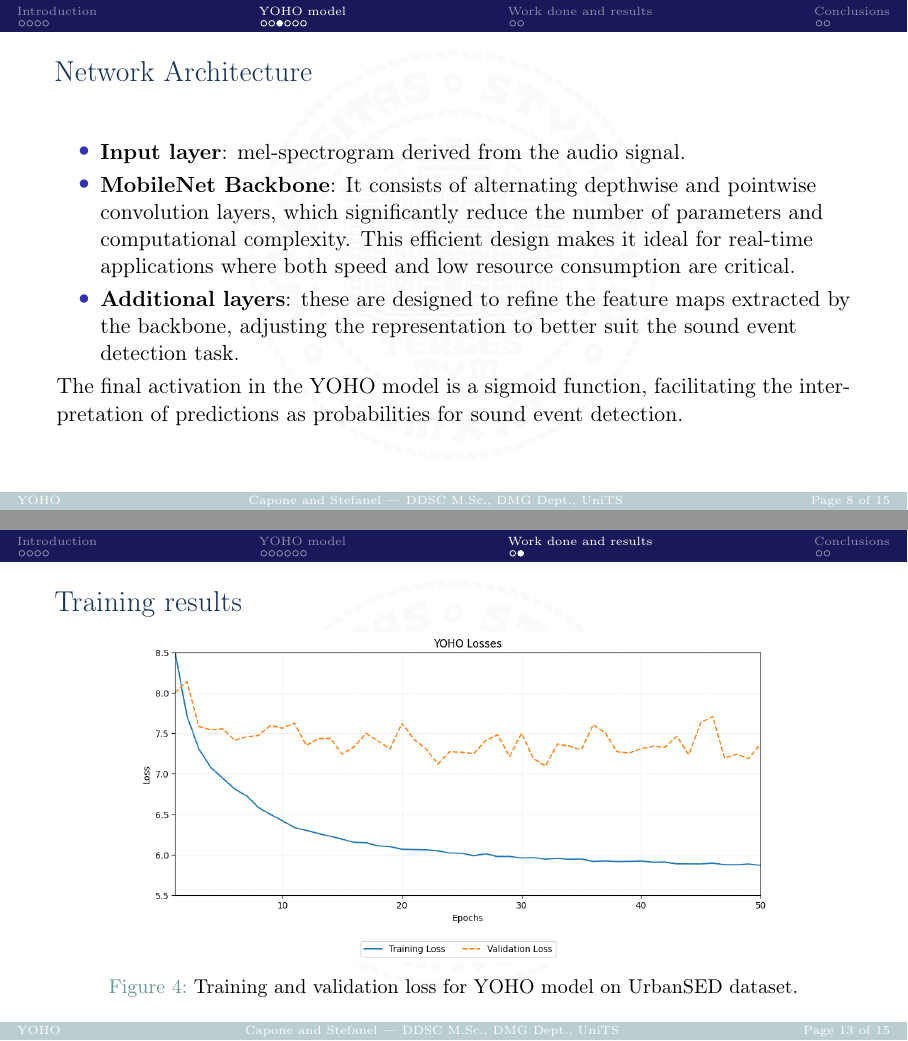
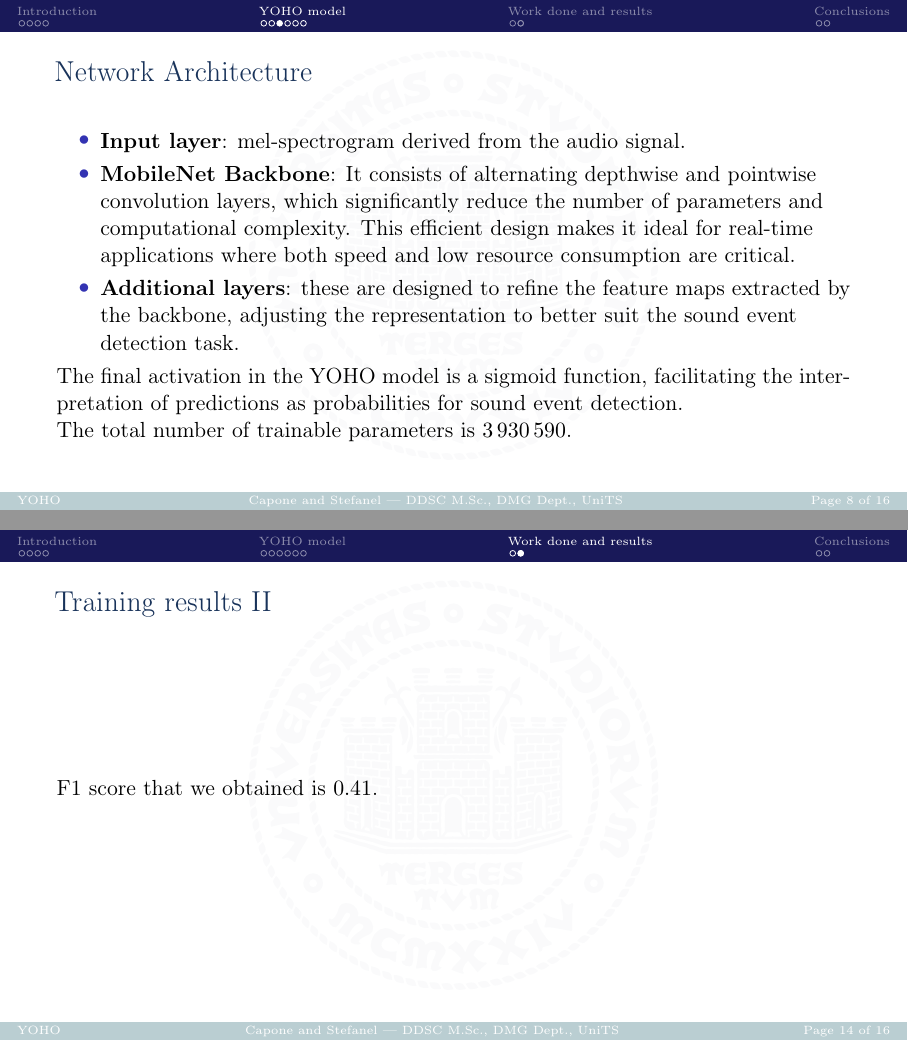
Before and after one commit to enstit/YOHO24, LaTeX slides (reports/main.tex, which reads reports/contents/body.tex): pages 8 and 13 of 15 before the commit and pages 8 and 14 of 16 after it, joined at a grey line. Compiled offline with pdfLaTeX.

Commit message:
docs: Update report

```diff
--- a/reports/contents/body.tex
+++ b/reports/contents/body.tex
@@ -46,6 +46,8 @@
 		\end{itemize}
 
 		The final activation in the YOHO model is a sigmoid function, facilitating the interpretation of predictions as probabilities for sound event detection.
+
+		The total number of trainable parameters is \SI{3930590}{}.
 
 		\note{
 			\dots
@@ -149,12 +151,17 @@ options:
 
 	\end{frame}
 
-	\begin{frame}{Training results}
+	\begin{frame}[allowframebreaks]{Training results}
 		\begin{figure}
 			\centering
-			\includegraphics[width=.8\textwidth]{images/losses.png}
+			\includegraphics[width=.7\textwidth]{images/losses.png}
 
 			\caption{Training and validation loss for YOHO model on UrbanSED dataset.}
 			\label{fig:trainingLosses}
 		\end{figure}
+
+		\framebreak
+
+		F1 score that we obtained is \SI{0.41}{}.
+
 	\end{frame}
```
Also changed, not shown: reports/contents/introduction.tex (+1 -1 lines), reports/main.pdf, reports/contents/body.tex (2 more changed lines).
